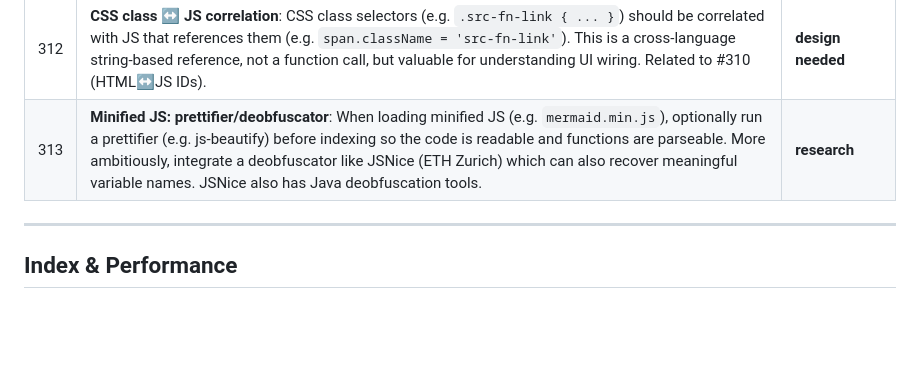
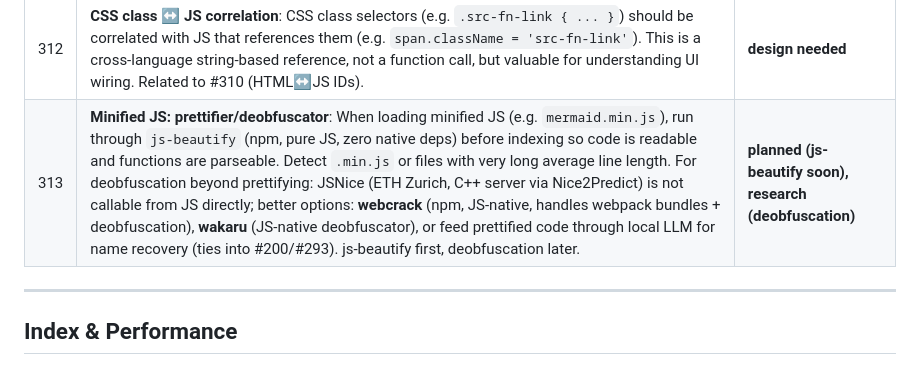
Before and after one commit to aschulman42-cell/code-exam, a Markdown page: TODO_master.md, the part around the change. Rendered like a GitHub page; blank space fills up the shorter version.

Commit message:
update TODO #313: js-beautify planned, note webcrack/wakaru for deobfuscation
Co-Authored-By: Claude Opus 4.6 (1M context) <noreply@anthropic.com>

```diff
--- a/TODO_master.md
+++ b/TODO_master.md
@@ -153,7 +153,7 @@
 | 310 | **HTML↔JS ID cross-referencing**: In HTML files, element IDs (e.g. `id="fs-save-png"`) should be correlated with JS references to those IDs (e.g. `$('#fs-save-png')`). Show the connection in callers/callees or a new "references" view. | **design needed** |
 | 311 | **Event-driven function call detection**: `addEventListener('click', handler)`, jQuery `.on()`, and similar patterns should treat the handler argument as a function call/reference. Currently these may not appear in callers/callees. Also audit how arrow-function callbacks like `addEventListener('click', () => saveDiagramPng(...))` are handled for Entry Points and Gaps — the inner call should be tracked, and the event binding itself may create implicit entry points. | **important, design needed** |
 | 312 | **CSS class ↔ JS correlation**: CSS class selectors (e.g. `.src-fn-link { ... }`) should be correlated with JS that references them (e.g. `span.className = 'src-fn-link'`). This is a cross-language string-based reference, not a function call, but valuable for understanding UI wiring. Related to #310 (HTML↔JS IDs). | **design needed** |
-| 313 | **Minified JS: prettifier/deobfuscator**: When loading minified JS (e.g. `mermaid.min.js`), optionally run a prettifier (e.g. js-beautify) before indexing so the code is readable and functions are parseable. More ambitiously, integrate a deobfuscator like JSNice (ETH Zurich) which can also recover meaningful variable names. JSNice also has Java deobfuscation tools. | **research** |
+| 313 | **Minified JS: prettifier/deobfuscator**: When loading minified JS (e.g. `mermaid.min.js`), run through `js-beautify` (npm, pure JS, zero native deps) before indexing so code is readable and functions are parseable. Detect `.min.js` or files with very long average line length. For deobfuscation beyond prettifying: JSNice (ETH Zurich, C++ server via Nice2Predict) is not callable from JS directly; better options: **webcrack** (npm, JS-native, handles webpack bundles + deobfuscation), **wakaru** (JS-native deobfuscator), or feed prettified code through local LLM for name recovery (ties into #200/#293). js-beautify first, deobfuscation later. | **planned (js-beautify soon), research (deobfuscation)** |
 
 ---
 
```
